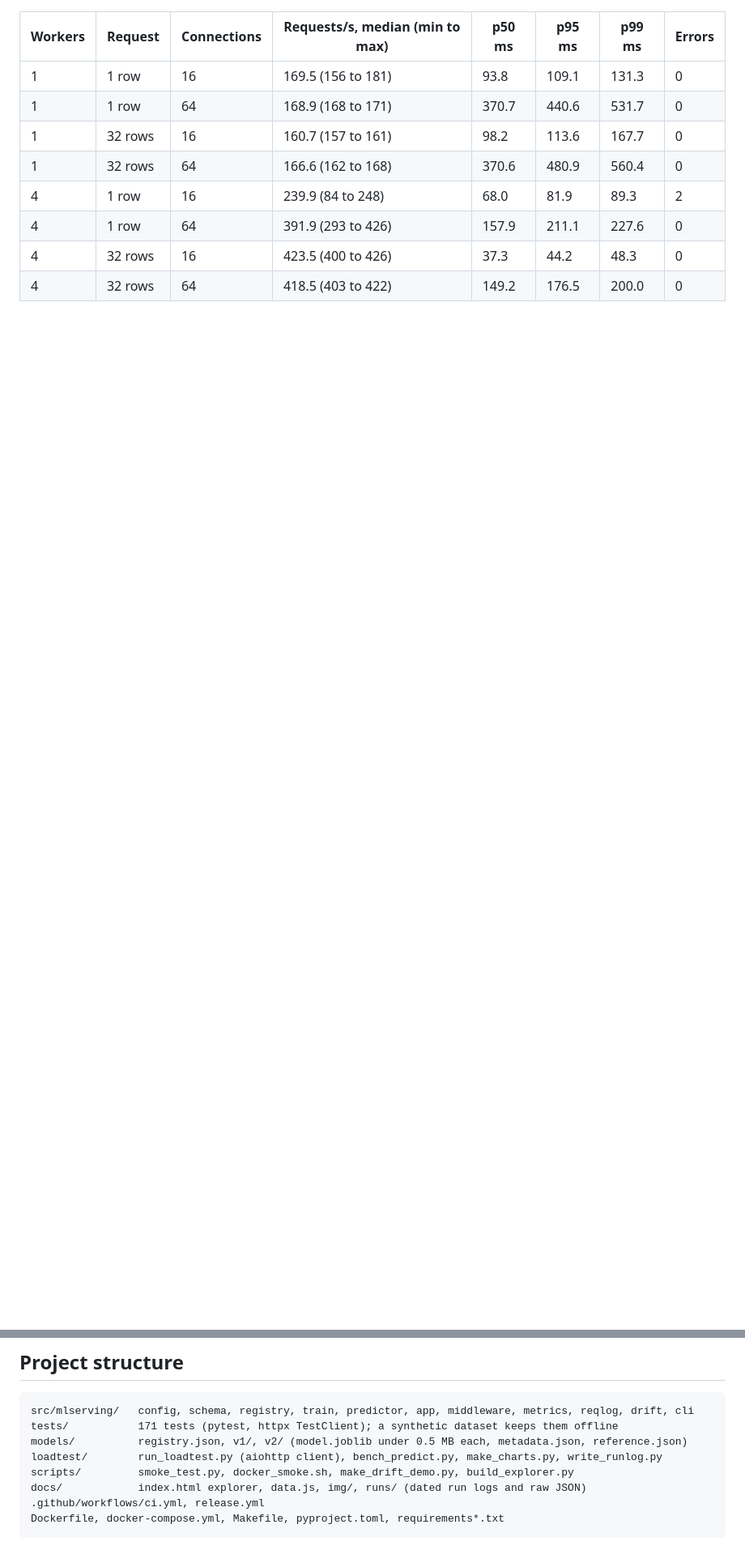
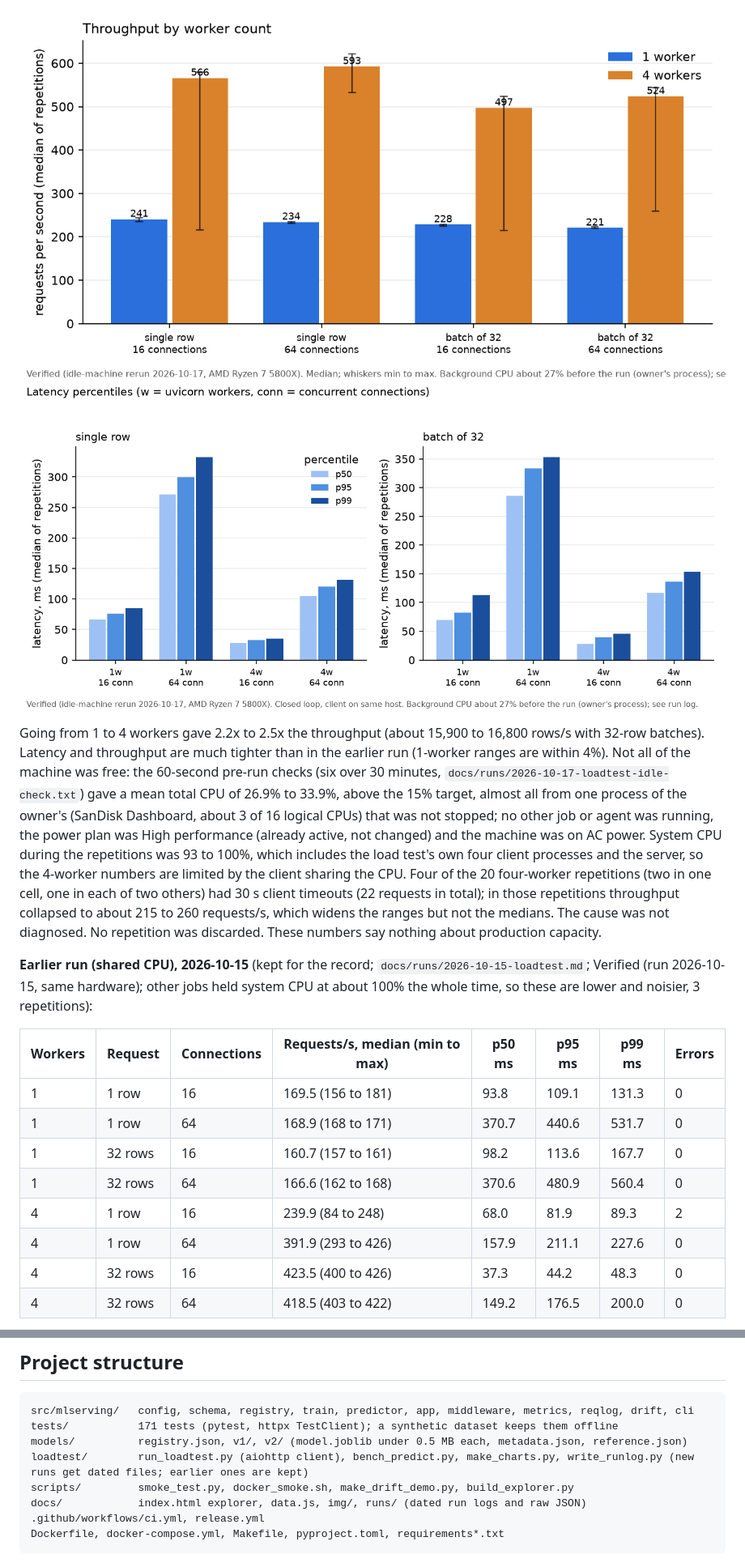
Before and after one commit to Janeferdinant/ml-model-serving-fastapi, a Markdown page: README.md, 2 parts joined by grey strips. Shown at 81% size. Rendered like a GitHub page; blank space fills up the shorter version.

```diff
--- a/README.md
+++ b/README.md
@@ -72,3 +86,9 @@ One `predict` call on 1 to 32 rows costs about the same, because per-iteration o
+![Throughput, idle-machine rerun](docs/img/loadtest-throughput-2026-10-17.png)
+![Latency percentiles, idle-machine rerun](docs/img/loadtest-latency-2026-10-17.png)
+
+Going from 1 to 4 workers gave 2.2x to 2.5x the throughput (about 15,900 to 16,800 rows/s with 32-row batches). Latency and throughput are much tighter than in the earlier run (1-worker ranges are within 4%). Not all of the machine was free: the 60-second pre-run checks (six over 30 minutes, `docs/runs/2026-10-17-loadtest-idle-check.txt`) gave a mean total CPU of 26.9% to 33.9%, above the 15% target, almost all from one process of the owner's (SanDisk Dashboard, about 3 of 16 logical CPUs) that was not stopped; no other job or agent was running, the power plan was High performance (already active, not changed) and the machine was on AC power. System CPU during the repetitions was 93 to 100%, which includes the load test's own four client processes and the server, so the 4-worker numbers are limited by the client sharing the CPU. Four of the 20 four-worker repetitions (two in one cell, one in each of two others) had 30 s client timeouts (22 requests in total); in those repetitions throughput collapsed to about 215 to 260 requests/s, which widens the ranges but not the medians. The cause was not diagnosed. No repetition was discarded. These numbers say nothing about production capacity.
+
+**Earlier run (shared CPU), 2026-10-15** (kept for the record; `docs/runs/2026-10-15-loadtest.md`; Verified (run 2026-10-15, same hardware); other jobs held system CPU at about 100% the whole time, so these are lower and noisier, 3 repetitions):
 
 | Workers | Request | Connections | Requests/s, median (min to max) | p50 ms | p95 ms | p99 ms | Errors |
 |---|---|---|---|---|---|---|---|
@@ -235,7 +255,7 @@ Validation: pydantic v2 strict mode (numbers only, no strings, no NaN or infinit
 src/mlserving/   config, schema, registry, train, predictor, app, middleware, metrics, reqlog, drift, cli
 tests/           171 tests (pytest, httpx TestClient); a synthetic dataset keeps them offline
 models/          registry.json, v1/, v2/ (model.joblib under 0.5 MB each, metadata.json, reference.json)
-loadtest/        run_loadtest.py (aiohttp client), bench_predict.py, make_charts.py, write_runlog.py
+loadtest/        run_loadtest.py (aiohttp client), bench_predict.py, make_charts.py, write_runlog.py (new runs get dated files; earlier ones are kept)
 scripts/         smoke_test.py, docker_smoke.sh, make_drift_demo.py, build_explorer.py
 docs/            index.html explorer, data.js, img/, runs/ (dated run logs and raw JSON)
 .github/workflows/ci.yml, release.yml
```
Also changed, not shown: other parts of README.md (+22 -8 lines).
